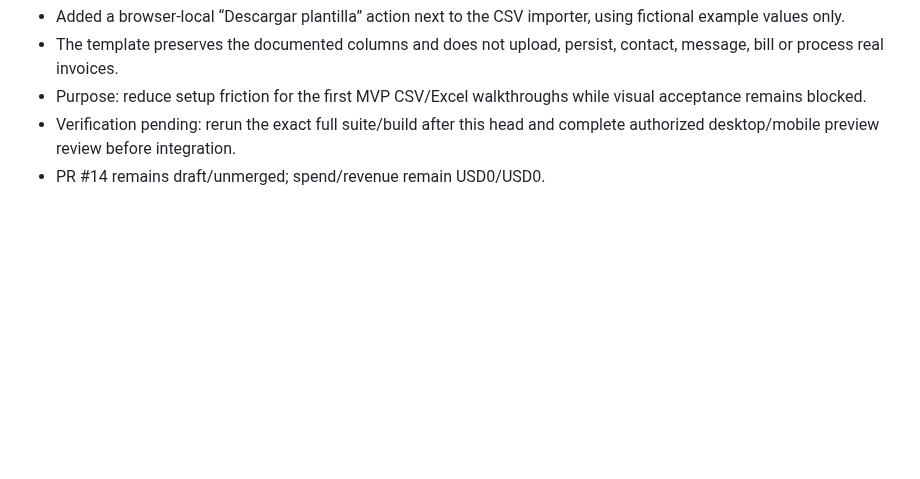
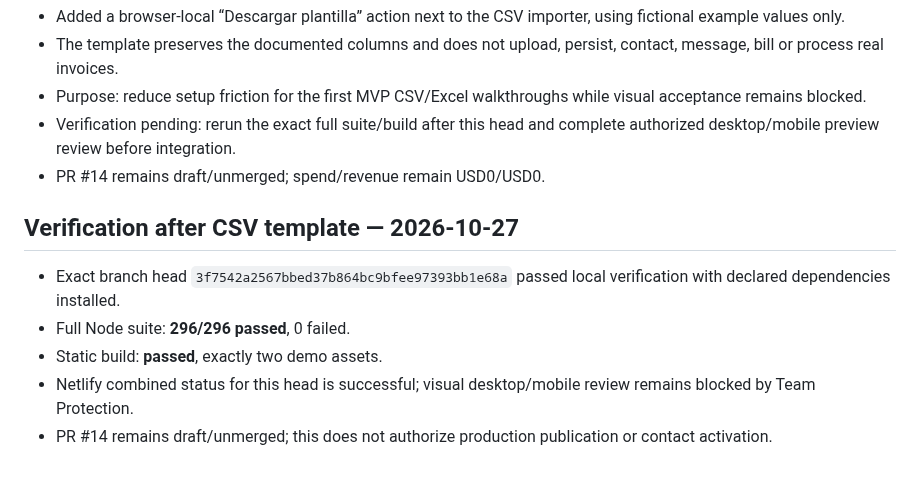
Before and after one commit to RodrigoCalleia/cobro-agent, a Markdown page: docs/WORKBOARD.md, the part around the change. GitHub-like rendering; blank space fills up the shorter version.

Commit message:
docs: record full verification for CSV template head

```diff
--- a/docs/WORKBOARD.md
+++ b/docs/WORKBOARD.md
@@ -621,3 +621,12 @@ Continued PR #14 on its isolated branch.
 - Purpose: reduce setup friction for the first MVP CSV/Excel walkthroughs while visual acceptance remains blocked.
 - Verification pending: rerun the exact full suite/build after this head and complete authorized desktop/mobile preview review before integration.
 - PR #14 remains draft/unmerged; spend/revenue remain USD0/USD0.
+
+
+## Verification after CSV template — 2026-10-27
+
+- Exact branch head `3f7542a2567bbed37b864bc9bfee97393bb1e68a` passed local verification with declared dependencies installed.
+- Full Node suite: **296/296 passed**, 0 failed.
+- Static build: **passed**, exactly two demo assets.
+- Netlify combined status for this head is successful; visual desktop/mobile review remains blocked by Team Protection.
+- PR #14 remains draft/unmerged; this does not authorize production publication or contact activation.
```
